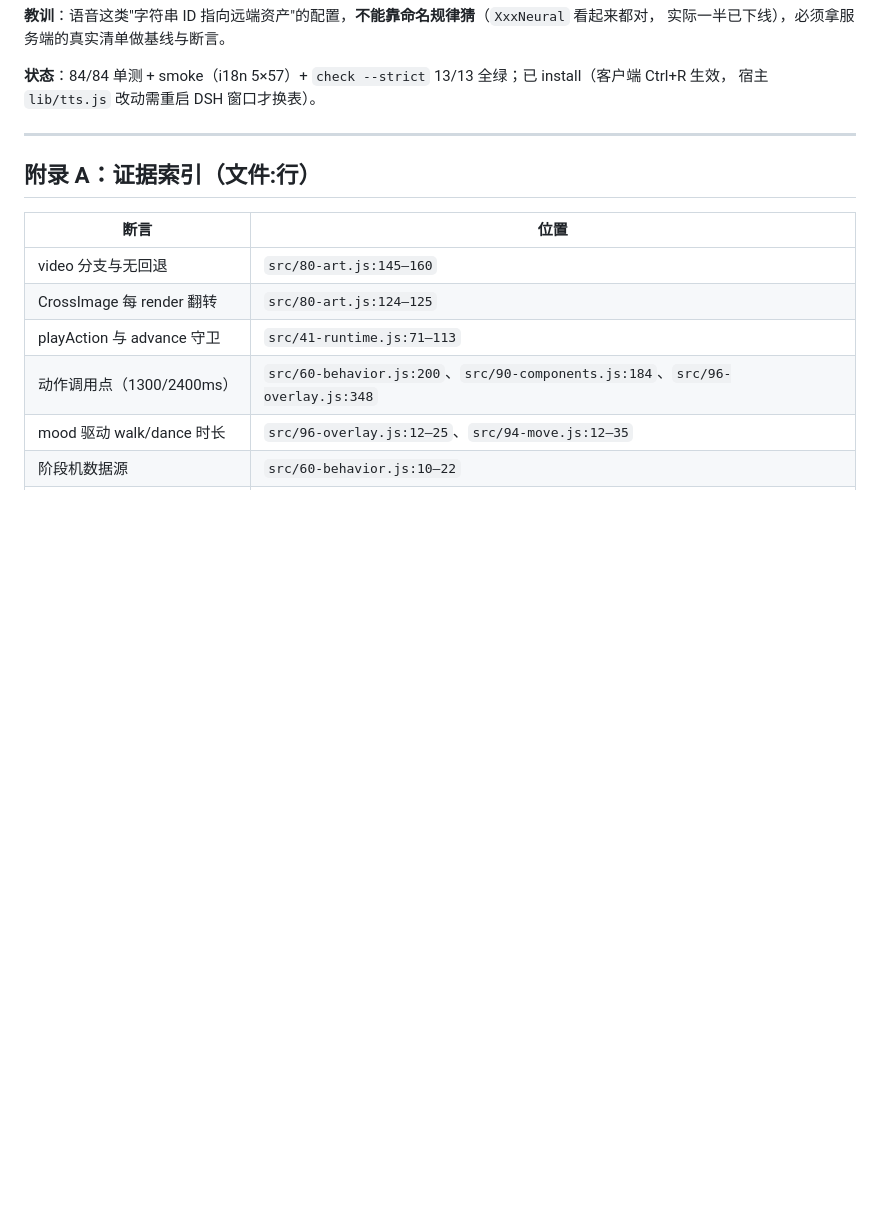
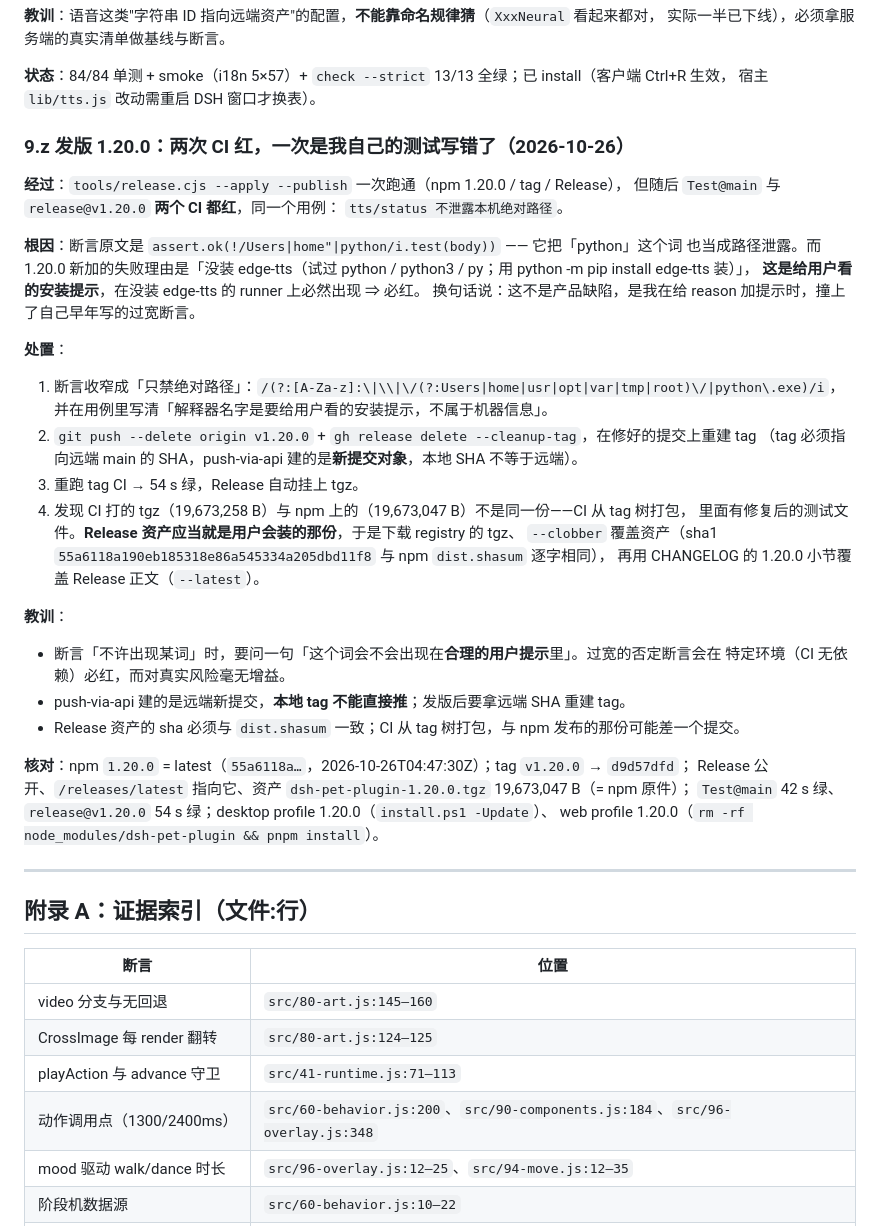
Before and after one commit to zuoyunlai/dsh-pet-plugin, a Markdown page: FANFEED-senior-review-2026-10-23.md, the part around the change. GitHub-like rendering; blank space fills up the shorter version.

Commit message:
1.20.0: 台账记录发版与两次 CI 红（过宽断言把安装提示当路径泄露）

```diff
--- a/FANFEED-senior-review-2026-10-23.md
+++ b/FANFEED-senior-review-2026-10-23.md
@@ -897,6 +897,39 @@ BlockAdditional 里，老资产同样显示 yuv420p；验证必须 `-c:v libvpx-
 **状态**：84/84 单测 + smoke（i18n 5×57）+ `check --strict` 13/13 全绿；已 install（客户端 Ctrl+R 生效，
 宿主 `lib/tts.js` 改动需重启 DSH 窗口才换表）。
 
+### 9.z 发版 1.20.0：两次 CI 红，一次是我自己的测试写错了（2026-10-26）
+
+**经过**：`tools/release.cjs --apply --publish` 一次跑通（npm 1.20.0 / tag / Release），
+但随后 `Test@main` 与 `release@v1.20.0` **两个 CI 都红**，同一个用例：
+`tts/status 不泄露本机绝对路径`。
+
+**根因**：断言原文是 `assert.ok(!/Users|home"|python/i.test(body))` —— 它把「python」这个词
+也当成路径泄露。而 1.20.0 新加的失败理由是「没装 edge-tts（试过 python / python3 / py；用 python -m pip install edge-tts 装）」，
+**这是给用户看的安装提示**，在没装 edge-tts 的 runner 上必然出现 ⇒ 必红。
+换句话说：这不是产品缺陷，是我在给 reason 加提示时，撞上了自己早年写的过宽断言。
+
+**处置**：
+1. 断言收窄成「只禁绝对路径」：`/(?:[A-Za-z]:\|\\|\/(?:Users|home|usr|opt|var|tmp|root)\/|python\.exe)/i`，
+   并在用例里写清「解释器名字是要给用户看的安装提示，不属于机器信息」。
+2. `git push --delete origin v1.20.0` + `gh release delete --cleanup-tag`，在修好的提交上重建 tag
+   （tag 必须指向远端 main 的 SHA，push-via-api 建的是**新提交对象**，本地 SHA 不等于远端）。
+3. 重跑 tag CI → 54 s 绿，Release 自动挂上 tgz。
+4. 发现 CI 打的 tgz（19,673,258 B）与 npm 上的（19,673,047 B）不是同一份——CI 从 tag 树打包，
+   里面有修复后的测试文件。**Release 资产应当就是用户会装的那份**，于是下载 registry 的 tgz、
+   `--clobber` 覆盖资产（sha1 `55a6118a190eb185318e86a545334a205dbd11f8` 与 npm `dist.shasum` 逐字相同），
+   再用 CHANGELOG 的 1.20.0 小节覆盖 Release 正文（`--latest`）。
+
+**教训**：
+- 断言「不许出现某词」时，要问一句「这个词会不会出现在**合理的用户提示**里」。过宽的否定断言会在
+  特定环境（CI 无依赖）必红，而对真实风险毫无增益。
+- push-via-api 建的是远端新提交，**本地 tag 不能直接推**；发版后要拿远端 SHA 重建 tag。
+- Release 资产的 sha 必须与 `dist.shasum` 一致；CI 从 tag 树打包，与 npm 发布的那份可能差一个提交。
+
+**核对**：npm `1.20.0` = latest（`55a6118a…`，2026-10-26T04:47:30Z）；tag `v1.20.0` → `d9d57dfd`；
+Release 公开、`/releases/latest` 指向它、资产 `dsh-pet-plugin-1.20.0.tgz` 19,673,047 B（= npm 原件）；
+`Test@main` 42 s 绿、`release@v1.20.0` 54 s 绿；desktop profile 1.20.0（`install.ps1 -Update`）、
+web profile 1.20.0（`rm -rf node_modules/dsh-pet-plugin && pnpm install`）。
+
 
 ---
 
```
